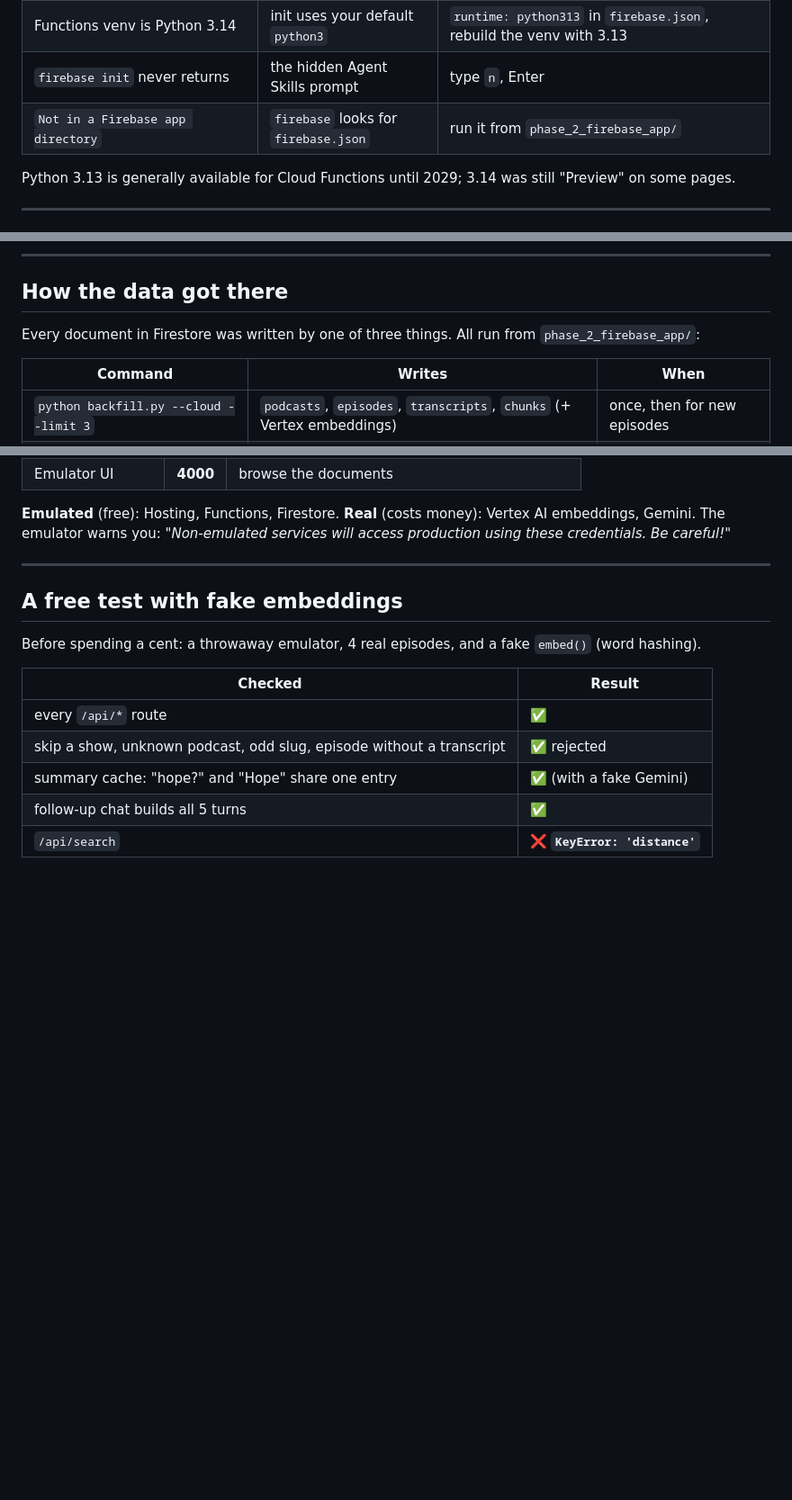
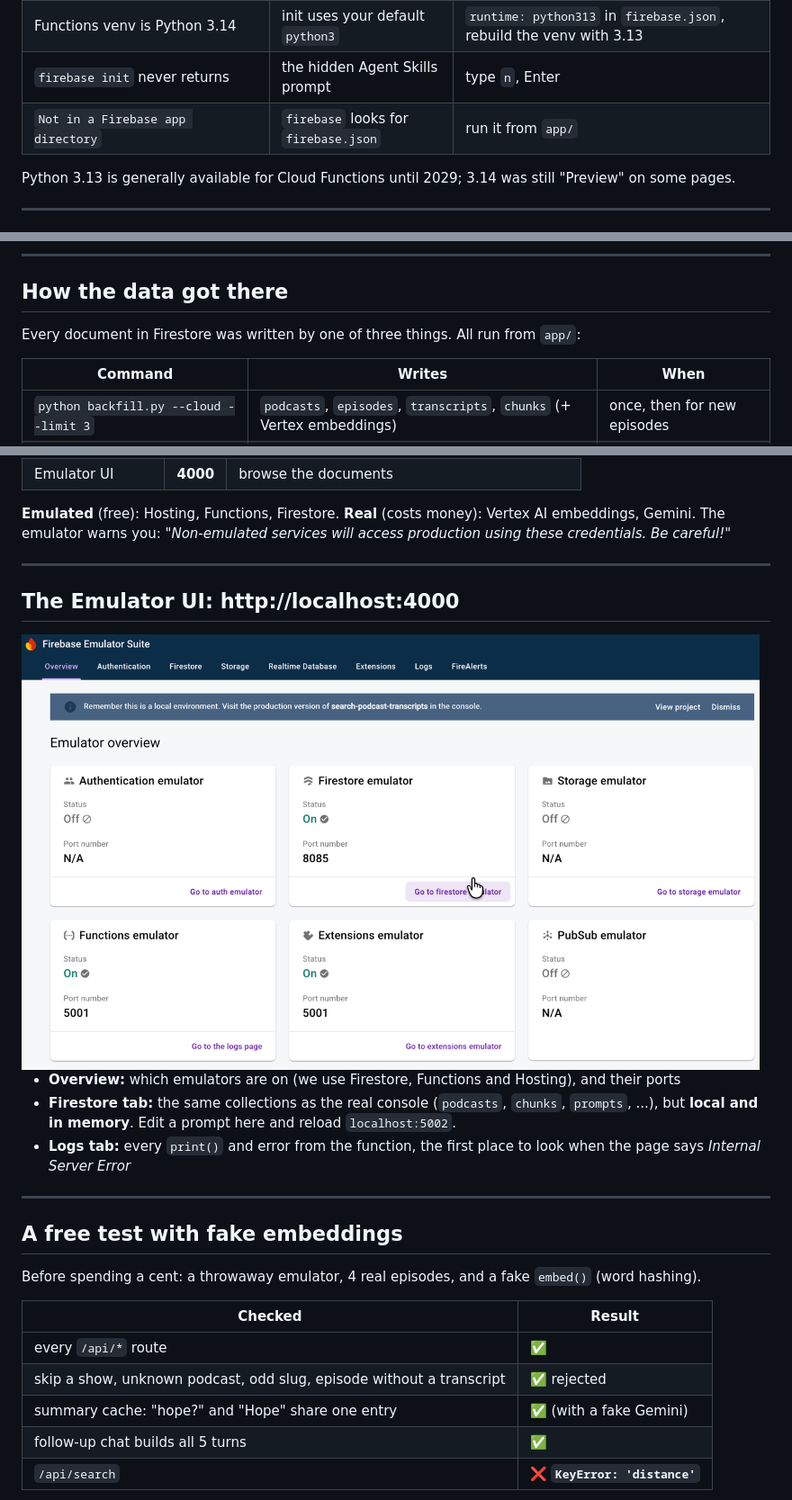
Before and after one commit to CSSE417-AI-Apps/documents, a Markdown page: Slides/P1_Podcast_Search/Phase_2_Firebase_App_Using_GCP.md, 3 parts joined by grey strips. Shown at 90% size. GitHub-like rendering; pictures changed too: Slides/images/phase2_emulator_ui.png (added); blank space fills up the shorter version.

Commit message:
emulator info

```diff
--- a/Slides/P1_Podcast_Search/Phase_2_Firebase_App_Using_GCP.md
+++ b/Slides/P1_Podcast_Search/Phase_2_Firebase_App_Using_GCP.md
@@ -325,7 +325,7 @@ Why bother: the public API function should never be able to unlink billing or re
 | `firebase-tools no longer supports Java version before 21` | emulators need Java 21+ | `brew install openjdk@21`, then the `sudo ln -sfn ...` line from brew's notes |
 | Functions venv is Python 3.14 | init uses your default `python3` | `runtime: python313` in `firebase.json`, rebuild the venv with 3.13 |
 | `firebase init` never returns | the hidden Agent Skills prompt | type `n`, Enter |
-| `Not in a Firebase app directory` | `firebase` looks for `firebase.json` | run it from `phase_2_firebase_app/` |
+| `Not in a Firebase app directory` | `firebase` looks for `firebase.json` | run it from `app/` |
 
 Python 3.13 is generally available for Cloud Functions until 2029; 3.14 was still "Preview" on some pages.
 
@@ -406,7 +406,7 @@ but only indexed ones are searchable or listed.
 
 ## How the data got there
 
-Every document in Firestore was written by one of three things. All run from `phase_2_firebase_app/`:
+Every document in Firestore was written by one of three things. All run from `app/`:
 
 | Command | Writes | When |
 |---|---|---|
@@ -765,6 +765,23 @@ firebase emulators:start --import=./emulator-data --export-on-exit
 **Emulated** (free): Hosting, Functions, Firestore.
 **Real** (costs money): Vertex AI embeddings, Gemini. The emulator warns you:
 *"Non-emulated services will access production using these credentials. Be careful!"*
+
+---
+
+## The Emulator UI: http://localhost:4000
+
+<img src="../images/phase2_emulator_ui.png" width="820" alt="Firebase Emulator Suite overview: Firestore on 8085, Functions on 5001, Auth, Storage and Pub/Sub off">
+
+- **Overview:** which emulators are on (we use Firestore, Functions and Hosting), and their ports
+- **Firestore tab:** the same collections as the real console (`podcasts`, `chunks`, `prompts`, ...), but
+  **local and in memory**. Edit a prompt here and reload `localhost:5002`.
+- **Logs tab:** every `print()` and error from the function, the first place to look when the page says *Internal Server Error*
+
+<!--
+"Off" emulators (Auth, Storage, Pub/Sub) are services we didn't set up in firebase.json.
+The banner is the important reminder: this is local, but Vertex AI and Gemini calls are real.
+The Extensions emulator shows "On" because it shares the Functions emulator's port; we don't use it.
+-->
 
 ---
 
```
Also changed, not shown: other parts of Slides/P1_Podcast_Search/Phase_2_Firebase_App_Using_GCP.md (+2 -2 lines).
